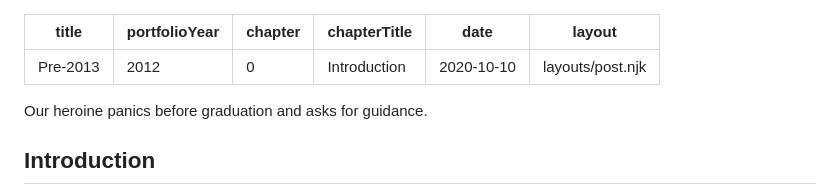
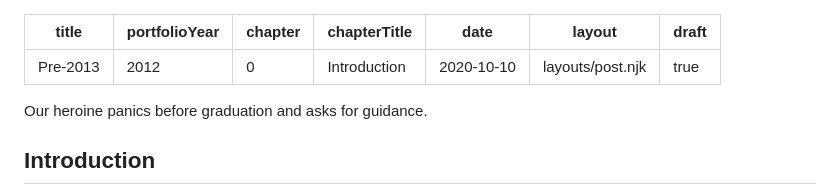
Before and after one commit to heyjunebug/personal-website, a Markdown page: content/portfolio/before-2013.md, the part around the change. Rendered like a GitHub page.

```diff
--- a/content/portfolio/before-2013.md
+++ b/content/portfolio/before-2013.md
@@ -5,6 +5,7 @@ chapter: 0
 chapterTitle: Introduction
 date: 2020-10-10
 layout: layouts/post.njk
+draft: true
 ---
 
 <span class="small-caps">Our heroine panics</span> before graduation and asks for guidance.
```
Also changed, not shown: content/portfolio/2013.md (+1 -0 lines), content/portfolio/2014.md (+1 -0 lines).
